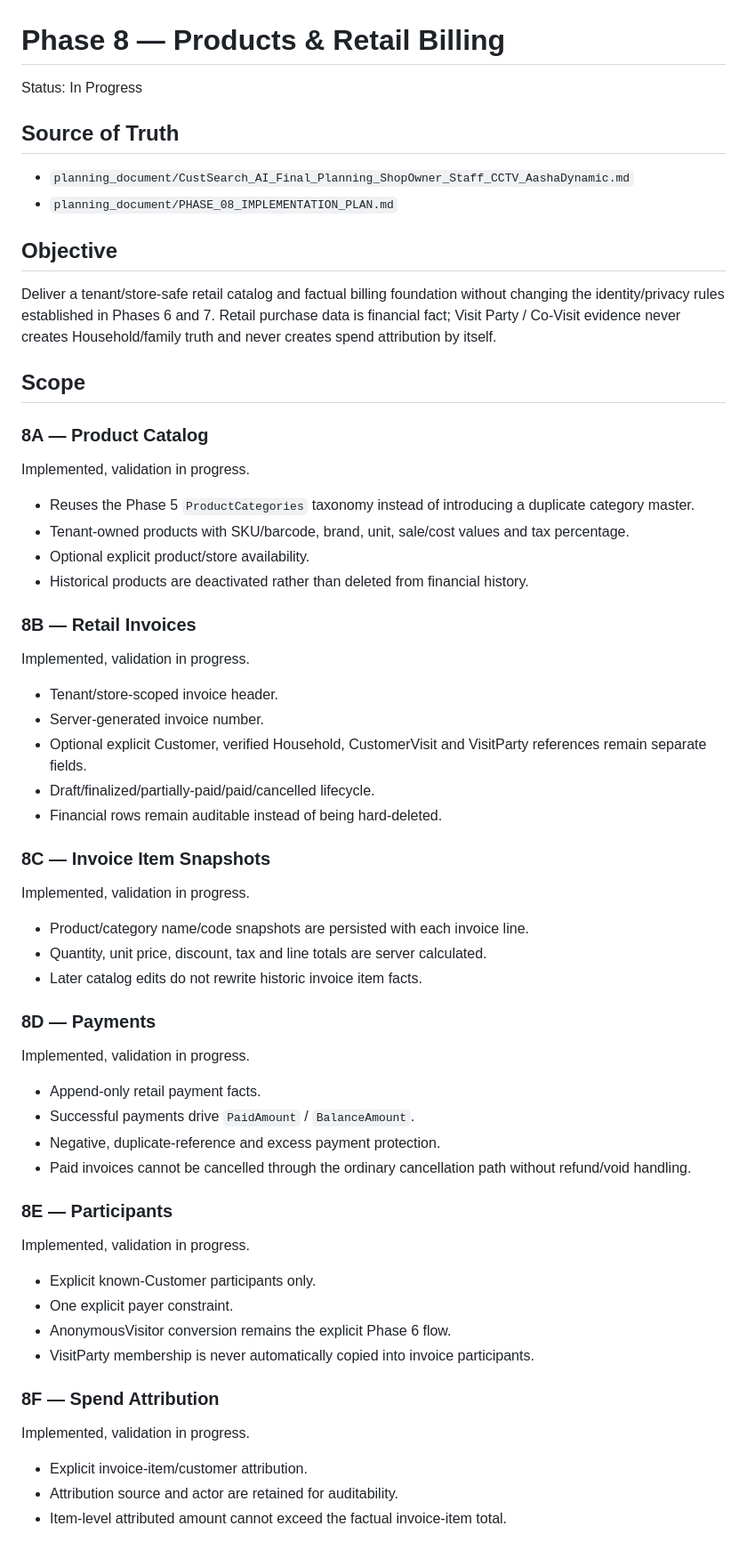
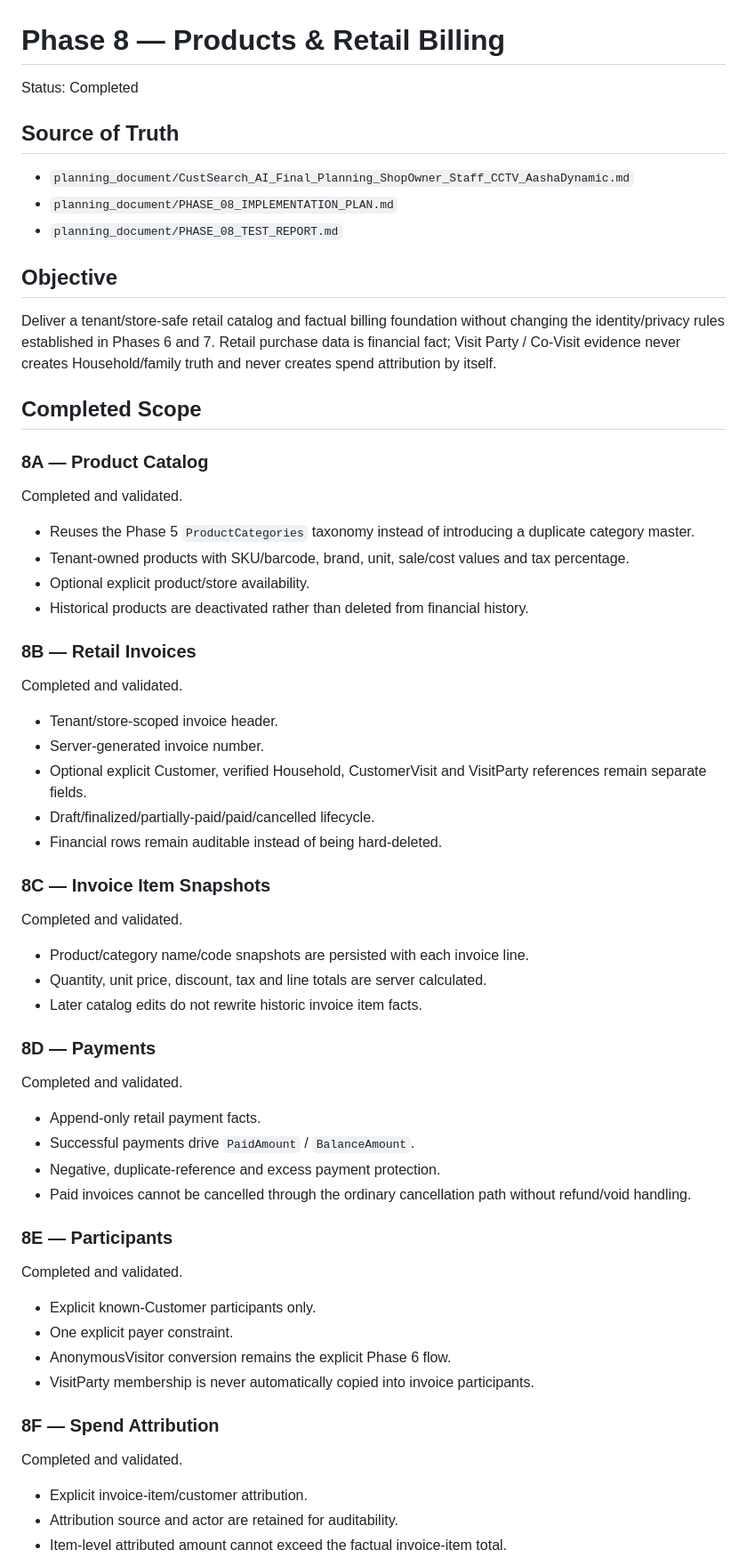
Before and after one commit to BhavsarKrutarth/CustSearch_AI, a Markdown page: planning_document/phase_implementation/PHASE_08_PRODUCTS_RETAIL_BILLING.md, the part around one of its changes. Shown at 89% size. Drawn GitHub-style.

```diff
--- a/planning_document/phase_implementation/PHASE_08_PRODUCTS_RETAIL_BILLING.md
+++ b/planning_document/phase_implementation/PHASE_08_PRODUCTS_RETAIL_BILLING.md
@@ -1,21 +1,22 @@
 # Phase 8 — Products & Retail Billing
 
-Status: In Progress
+Status: Completed
 
 ## Source of Truth
 
 - `planning_document/CustSearch_AI_Final_Planning_ShopOwner_Staff_CCTV_AashaDynamic.md`
 - `planning_document/PHASE_08_IMPLEMENTATION_PLAN.md`
+- `planning_document/PHASE_08_TEST_REPORT.md`
 
 ## Objective
 
 Deliver a tenant/store-safe retail catalog and factual billing foundation without changing the identity/privacy rules established in Phases 6 and 7. Retail purchase data is financial fact; Visit Party / Co-Visit evidence never creates Household/family truth and never creates spend attribution by itself.
 
-## Scope
+## Completed Scope
 
 ### 8A — Product Catalog
 
-Implemented, validation in progress.
+Completed and validated.
 
 - Reuses the Phase 5 `ProductCategories` taxonomy instead of introducing a duplicate category master.
 - Tenant-owned products with SKU/barcode, brand, unit, sale/cost values and tax percentage.
@@ -24,7 +25,7 @@ Implemented, validation in progress.
 
 ### 8B — Retail Invoices
 
-Implemented, validation in progress.
+Completed and validated.
 
 - Tenant/store-scoped invoice header.
 - Server-generated invoice number.
@@ -34,7 +35,7 @@ Implemented, validation in progress.
 
 ### 8C — Invoice Item Snapshots
 
-Implemented, validation in progress.
+Completed and validated.
 
 - Product/category name/code snapshots are persisted with each invoice line.
 - Quantity, unit price, discount, tax and line totals are server calculated.
@@ -42,7 +43,7 @@ Implemented, validation in progress.
 
 ### 8D — Payments
 
-Implemented, validation in progress.
+Completed and validated.
 
 - Append-only retail payment facts.
 - Successful payments drive `PaidAmount` / `BalanceAmount`.
@@ -51,7 +52,7 @@ Implemented, validation in progress.
 
 ### 8E — Participants
 
-Implemented, validation in progress.
+Completed and validated.
 
 - Explicit known-Customer participants only.
 - One explicit payer constraint.
@@ -60,7 +61,7 @@ Implemented, validation in progress.
 
 ### 8F — Spend Attribution
 
-Implemented, validation in progress.
+Completed and validated.
 
 - Explicit invoice-item/customer attribution.
 - Attribution source and actor are retained for auditability.
```
Also changed, not shown: other parts of planning_document/phase_implementation/PHASE_08_PRODUCTS_RETAIL_BILLING.md (+23 -31 lines).
